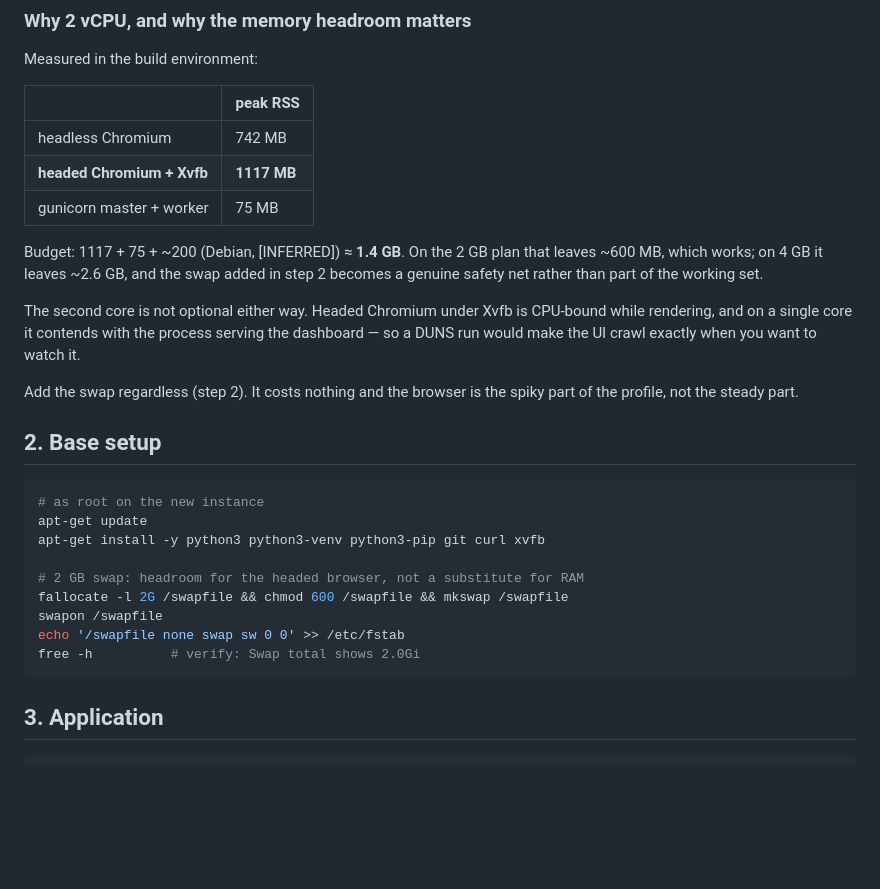
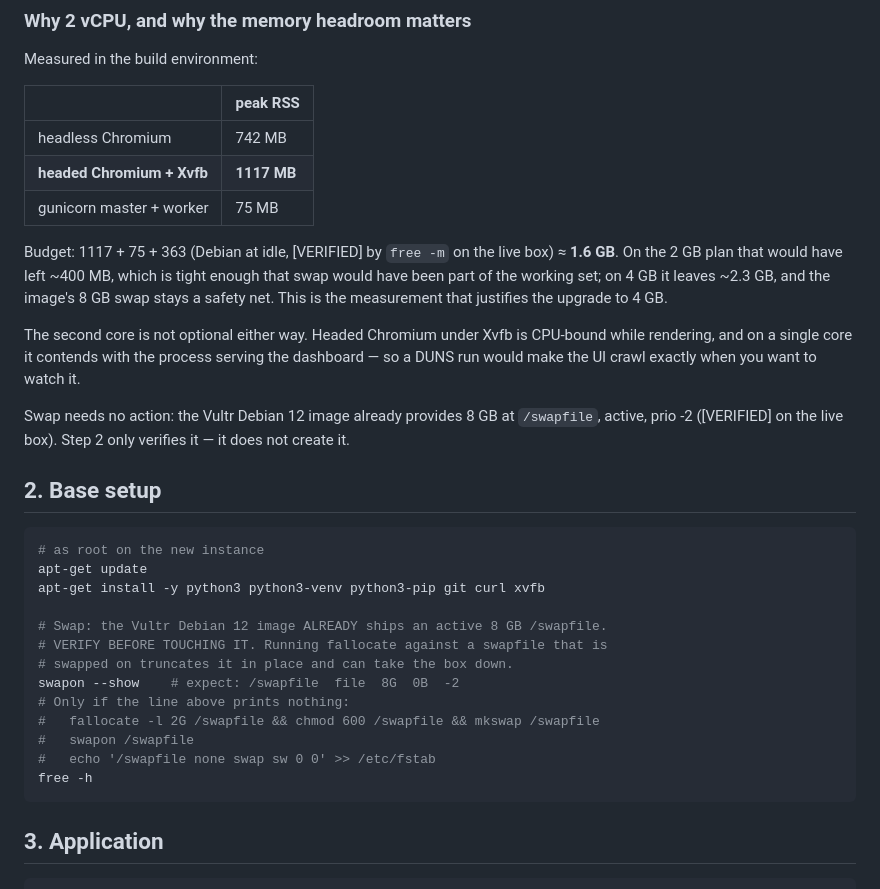
Before and after one commit to petermuchendu1000/company_registration, a Markdown page: DEPLOYMENT.md, the part around the change. GitHub-like rendering; blank space fills up the shorter version.

Commit message:
DEPLOYMENT: correct swap step against the live box
Observations from `free -m`, `df -h`, `swapon --show` and `ss -tlnp` run
on the provisioned server (Debian 12 bookworm, 2 vCPU, 3909 MB):

1. The Vultr Debian 12 image already ships an ACTIVE 8 GB /swapfile at
   prio -2. The runbook's `fallocate -l 2G /swapfile` would have
   truncated that file in place while the kernel was paging to it, then
   `mkswap` would have reformatted it. Replaced with a verify-only
   `swapon --show`, keeping the create path commented out and explicitly
   conditional on there being no existing swap.

2. Replaced the ~200 MB [INFERRED] figure for Debian's idle footprint
   with the measured 363 MB. The revised budget (1117 + 75 + 363 =
   1.6 GB) is what justifies the 4 GB plan: on 2 GB it would have left
   ~400 MB, making swap part of the working set rather than headroom.

No code changes; runbook only.

Co-Authored-By: Claude Opus 5 <noreply@anthropic.com>
Claude-Session: https://claude.ai/code/session_012m9bENLeMA9WviTJPP53cX

````diff
--- a/DEPLOYMENT.md
+++ b/DEPLOYMENT.md
@@ -62,18 +62,20 @@ Measured in the build environment:
 | **headed Chromium + Xvfb** | **1117 MB** |
 | gunicorn master + worker | 75 MB |
 
-Budget: 1117 + 75 + ~200 (Debian, [INFERRED]) ≈ **1.4 GB**. On the 2 GB
-plan that leaves ~600 MB, which works; on 4 GB it leaves ~2.6 GB, and the
-swap added in step 2 becomes a genuine safety net rather than part of the
-working set.
+Budget: 1117 + 75 + 363 (Debian at idle, [VERIFIED] by `free -m` on the
+live box) ≈ **1.6 GB**. On the 2 GB plan that would have left ~400 MB,
+which is tight enough that swap would have been part of the working set;
+on 4 GB it leaves ~2.3 GB, and the image's 8 GB swap stays a safety net.
+This is the measurement that justifies the upgrade to 4 GB.
 
 The second core is not optional either way. Headed Chromium under Xvfb is
 CPU-bound while rendering, and on a single core it contends with the
 process serving the dashboard — so a DUNS run would make the UI crawl
 exactly when you want to watch it.
 
-Add the swap regardless (step 2). It costs nothing and the browser is the
-spiky part of the profile, not the steady part.
+Swap needs no action: the Vultr Debian 12 image already provides 8 GB at
+`/swapfile`, active, prio -2 ([VERIFIED] on the live box). Step 2 only
+verifies it — it does not create it.
 
 ## 2. Base setup
 
@@ -82,11 +84,15 @@ spiky part of the profile, not the steady part.
 apt-get update
 apt-get install -y python3 python3-venv python3-pip git curl xvfb
 
-# 2 GB swap: headroom for the headed browser, not a substitute for RAM
-fallocate -l 2G /swapfile && chmod 600 /swapfile && mkswap /swapfile
-swapon /swapfile
-echo '/swapfile none swap sw 0 0' >> /etc/fstab
-free -h          # verify: Swap total shows 2.0Gi
+# Swap: the Vultr Debian 12 image ALREADY ships an active 8 GB /swapfile.
+# VERIFY BEFORE TOUCHING IT. Running fallocate against a swapfile that is
+# swapped on truncates it in place and can take the box down.
+swapon --show    # expect: /swapfile  file  8G  0B  -2
+# Only if the line above prints nothing:
+#   fallocate -l 2G /swapfile && chmod 600 /swapfile && mkswap /swapfile
+#   swapon /swapfile
+#   echo '/swapfile none swap sw 0 0' >> /etc/fstab
+free -h
 ```
 
 ## 3. Application
````
